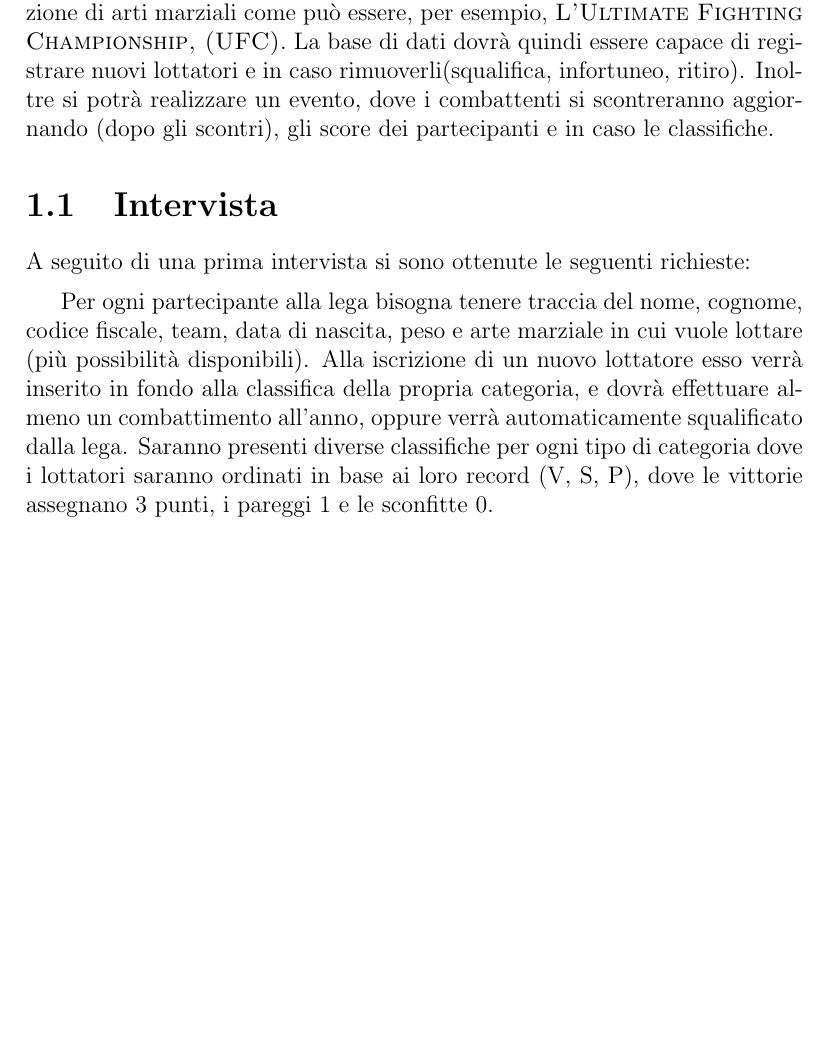
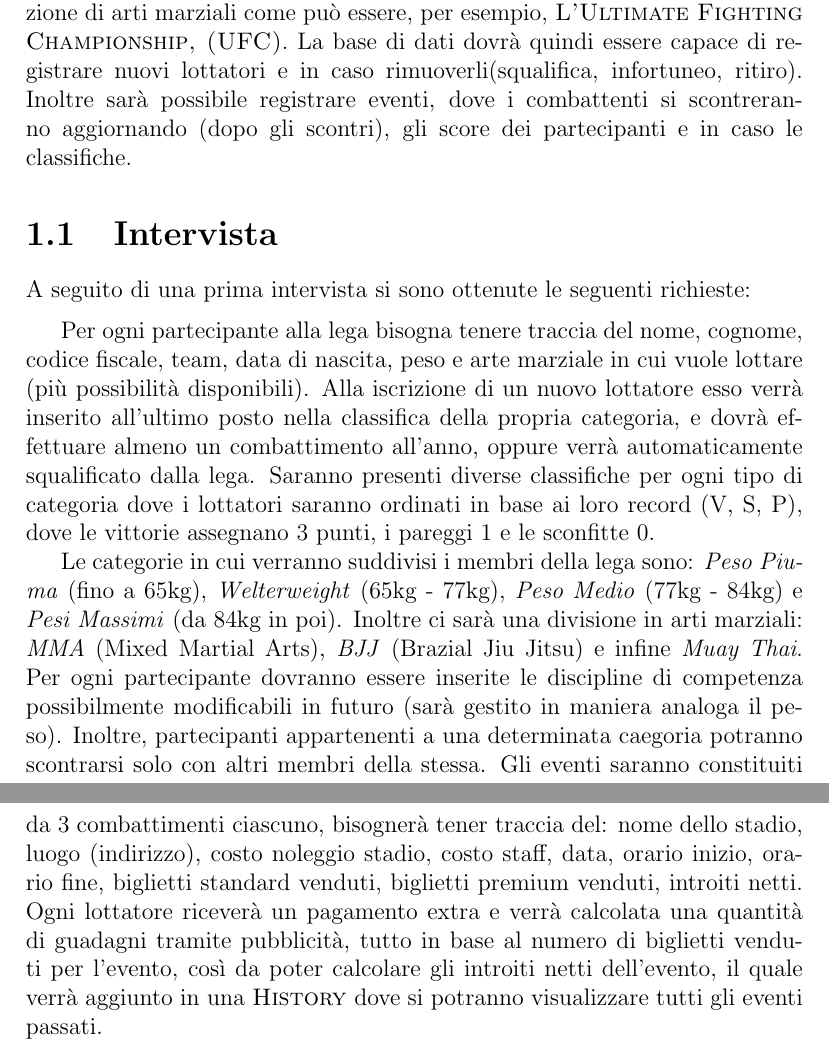
Before and after one commit to TheDarkRuler/db-proj, a LaTeX document (src/UFC_DB.tex): part of page 3 of 3 before the commit and two parts of pages 3 and 4 of 4 after it, the two joined at a grey line, cut so that both start at the same text, the shorter picture padded with empty space. Compiled offline with pdfLaTeX.

Commit message:
Intervista done

```diff
--- a/src/UFC_DB.tex
+++ b/src/UFC_DB.tex
@@ -25,17 +25,26 @@
 \chapter{Analisi dei requisiti}
 Si pone l'obbiettivo di realizzare un database capace di gestire un organizzazione di arti marziali come può essere,
 per esempio, \textsc{L'Ultimate Fighting Championship, (UFC)}. La base di dati dovrà quindi essere capace di registrare
-nuovi lottatori e in caso rimuoverli(squalifica, infortuneo, ritiro). Inoltre si potrà realizzare un evento, dove
+nuovi lottatori e in caso rimuoverli(squalifica, infortuneo, ritiro). Inoltre sarà possibile registrare eventi, dove
 i combattenti si scontreranno aggiornando (dopo gli scontri), gli score dei partecipanti e in caso le classifiche.
 
 \section{Intervista}
 A seguito di una prima intervista si sono ottenute le seguenti richieste:\medskip
 
 Per ogni partecipante alla lega bisogna tenere traccia del nome, cognome, codice fiscale, team, data di nascita, peso e arte
-marziale in cui vuole lottare (più possibilità disponibili). Alla iscrizione di un nuovo lottatore esso verrà inserito in fondo
-alla classifica della propria categoria, e dovrà effettuare almeno un combattimento all'anno, oppure verrà automaticamente
+marziale in cui vuole lottare (più possibilità disponibili). Alla iscrizione di un nuovo lottatore esso verrà inserito all'ultimo
+posto nella classifica della propria categoria, e dovrà effettuare almeno un combattimento all'anno, oppure verrà automaticamente
 squalificato dalla lega. Saranno presenti diverse classifiche per ogni tipo di categoria dove i lottatori saranno ordinati
-in base ai loro record (V, S, P), dove le vittorie assegnano 3 punti, i pareggi 1 e le sconfitte 0.
-
+in base ai loro record (V, S, P), dove le vittorie assegnano 3 punti, i pareggi 1 e le sconfitte 0.\par
+Le categorie in cui verranno suddivisi i membri della lega sono: \textit{Peso Piuma} (fino a 65kg), \textit{Welterweight}
+(65kg - 77kg), \textit{Peso Medio} (77kg - 84kg) e \textit{Pesi Massimi} (da 84kg in poi). Inoltre ci sarà una divisione in
+arti marziali: \textit{MMA} (Mixed Martial Arts), \textit{BJJ} (Brazial Jiu Jitsu) e infine \textit{Muay Thai}. Per ogni
+partecipante dovranno essere inserite le discipline di competenza possibilmente modificabili in futuro (sarà gestito in maniera
+analoga il peso). Inoltre, partecipanti appartenenti a una determinata caegoria potranno scontrarsi solo con altri membri
+della stessa. Gli eventi saranno constituiti da 3 combattimenti ciascuno, bisognerà tener traccia del: nome dello stadio,
+luogo (indirizzo), costo noleggio stadio, costo staff, data, orario inizio, orario fine, biglietti standard venduti, biglietti
+premium venduti, introiti netti. Ogni lottatore riceverà un pagamento extra e verrà calcolata una quantità di guadagni tramite
+pubblicità, tutto in base al numero di biglietti venduti per l'evento, così da poter calcolare gli introiti netti dell'evento, il
+quale verrà aggiunto in una \textsc{History} dove si potranno visualizzare tutti gli eventi passati.
 
 \end{document}
```
Also changed, not shown: src/UFC_DB.pdf.
